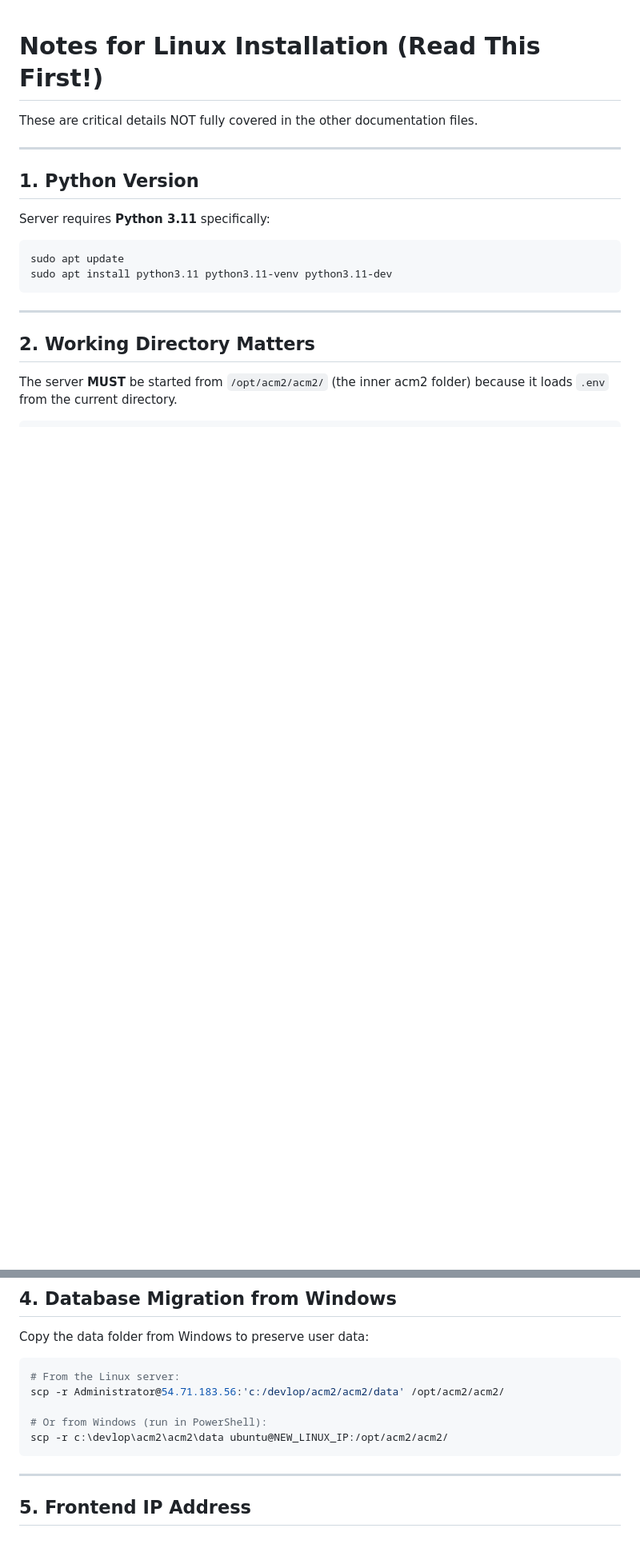
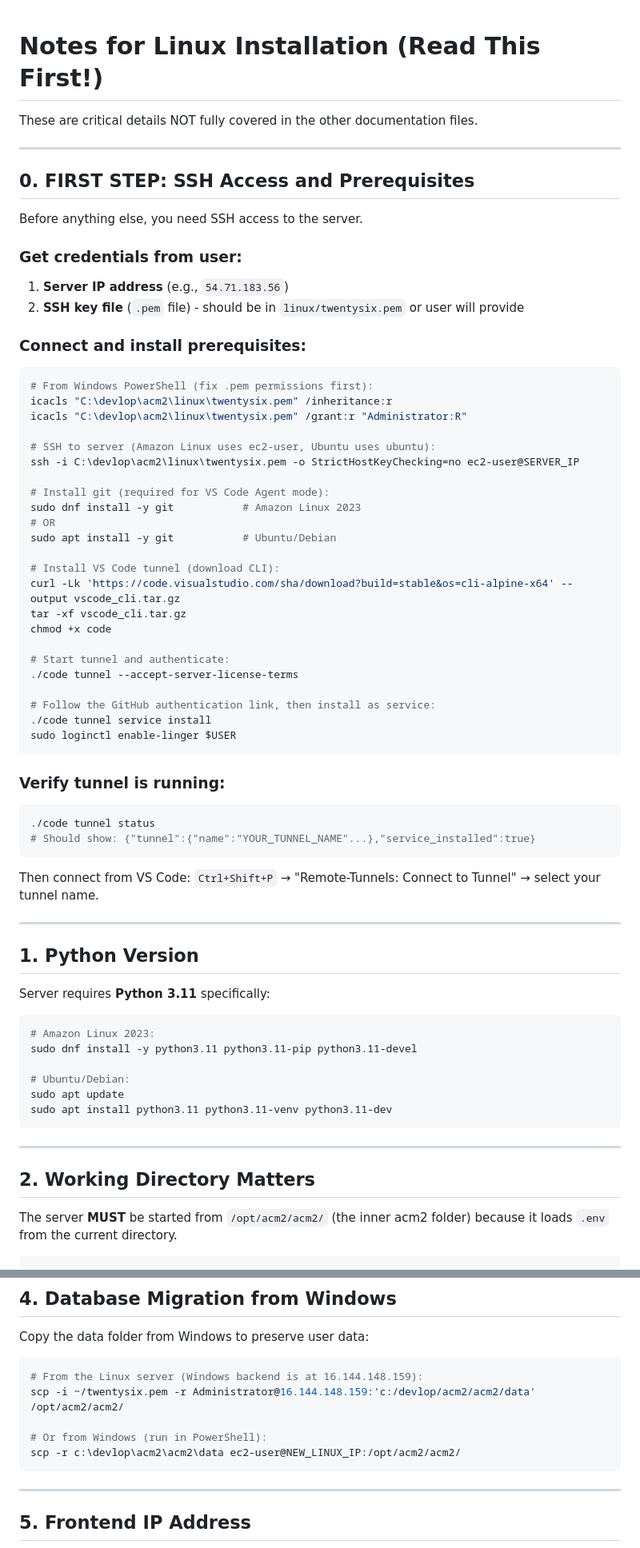
Before and after one commit to morganross/acm2, a Markdown page: linux/NOTES-FOR-LINUX-LLM.md, 2 parts joined by grey strips. Shown at 80% size. Rendered like a GitHub page; blank space fills up the shorter version.

Commit message:
Add Step 0: SSH access and git/vscode-tunnel installation

````diff
--- a/linux/NOTES-FOR-LINUX-LLM.md
+++ b/linux/NOTES-FOR-LINUX-LLM.md
@@ -1,6 +1,52 @@
 # Notes for Linux Installation (Read This First!)
 
 These are critical details NOT fully covered in the other documentation files.
+
+---
+
+## 0. FIRST STEP: SSH Access and Prerequisites
+
+Before anything else, you need SSH access to the server.
+
+### Get credentials from user:
+1. **Server IP address** (e.g., `54.71.183.56`)
+2. **SSH key file** (`.pem` file) - should be in `linux/twentysix.pem` or user will provide
+
+### Connect and install prerequisites:
+
+```bash
+# From Windows PowerShell (fix .pem permissions first):
+icacls "C:\devlop\acm2\linux\twentysix.pem" /inheritance:r
+icacls "C:\devlop\acm2\linux\twentysix.pem" /grant:r "Administrator:R"
+
+# SSH to server (Amazon Linux uses ec2-user, Ubuntu uses ubuntu):
+ssh -i C:\devlop\acm2\linux\twentysix.pem -o StrictHostKeyChecking=no ec2-user@SERVER_IP
+
+# Install git (required for VS Code Agent mode):
+sudo dnf install -y git           # Amazon Linux 2023
+# OR
+sudo apt install -y git           # Ubuntu/Debian
+
+# Install VS Code tunnel (download CLI):
+curl -Lk 'https://code.visualstudio.com/sha/download?build=stable&os=cli-alpine-x64' --output vscode_cli.tar.gz
+tar -xf vscode_cli.tar.gz
+chmod +x code
+
+# Start tunnel and authenticate:
+./code tunnel --accept-server-license-terms
+
+# Follow the GitHub authentication link, then install as service:
+./code tunnel service install
+sudo loginctl enable-linger $USER
+```
+
+### Verify tunnel is running:
+```bash
+./code tunnel status
+# Should show: {"tunnel":{"name":"YOUR_TUNNEL_NAME"...},"service_installed":true}
+```
+
+Then connect from VS Code: `Ctrl+Shift+P` → "Remote-Tunnels: Connect to Tunnel" → select your tunnel name.
 
 ---
 
@@ -9,6 +55,10 @@ These are critical details NOT fully covered in the other documentation files.
 Server requires **Python 3.11** specifically:
 
 ```bash
+# Amazon Linux 2023:
+sudo dnf install -y python3.11 python3.11-pip python3.11-devel
+
+# Ubuntu/Debian:
 sudo apt update
 sudo apt install python3.11 python3.11-venv python3.11-dev
 ```
@@ -52,11 +102,11 @@ The certs directory is at the **OUTER** level:
 Copy the data folder from Windows to preserve user data:
 
 ```bash
-# From the Linux server:
-scp -r Administrator@54.71.183.56:'c:/devlop/acm2/acm2/data' /opt/acm2/acm2/
+# From the Linux server (Windows backend is at 16.144.148.159):
+scp -i ~/twentysix.pem -r Administrator@16.144.148.159:'c:/devlop/acm2/acm2/data' /opt/acm2/acm2/
 
 # Or from Windows (run in PowerShell):
-scp -r c:\devlop\acm2\acm2\data ubuntu@NEW_LINUX_IP:/opt/acm2/acm2/
+scp -r c:\devlop\acm2\acm2\data ec2-user@NEW_LINUX_IP:/opt/acm2/acm2/
 ```
 
 ---
````
